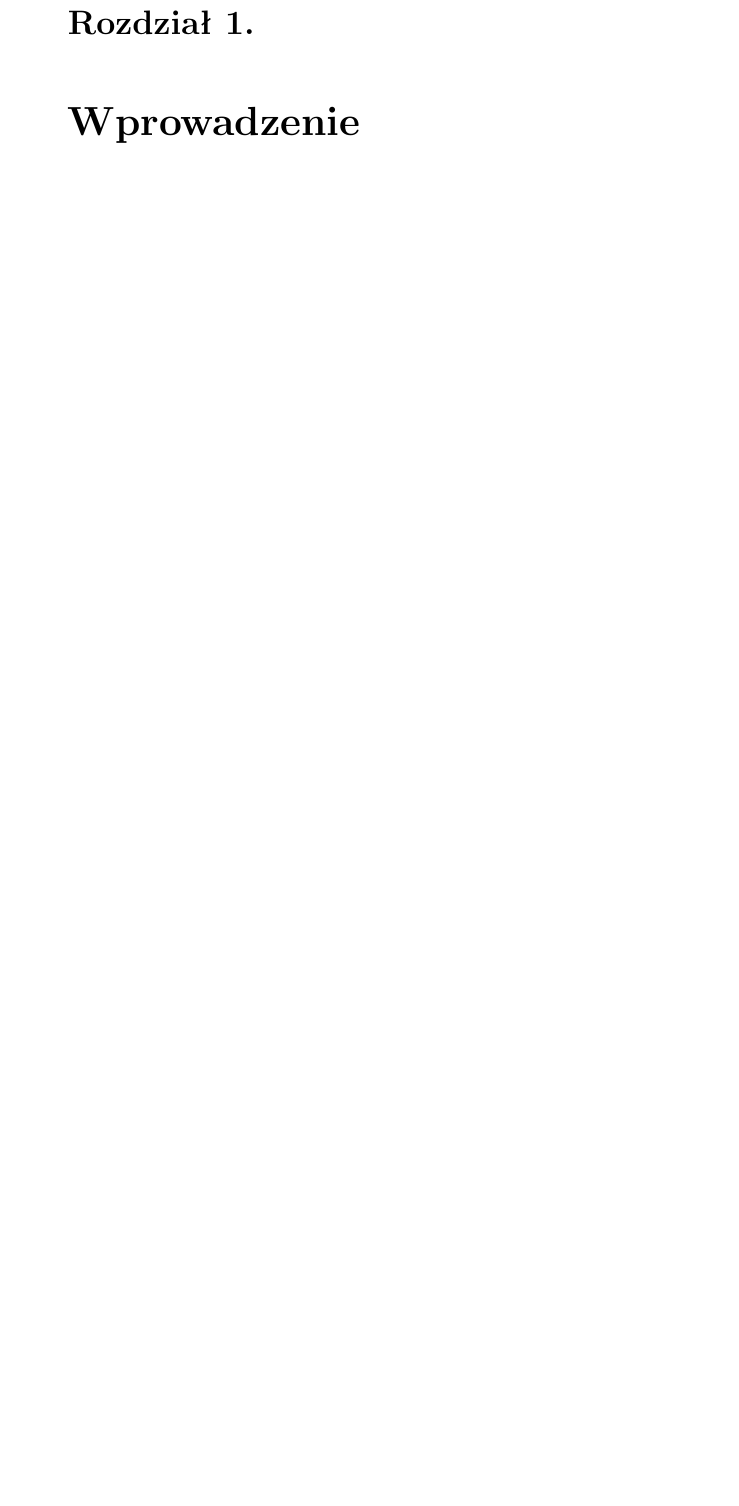
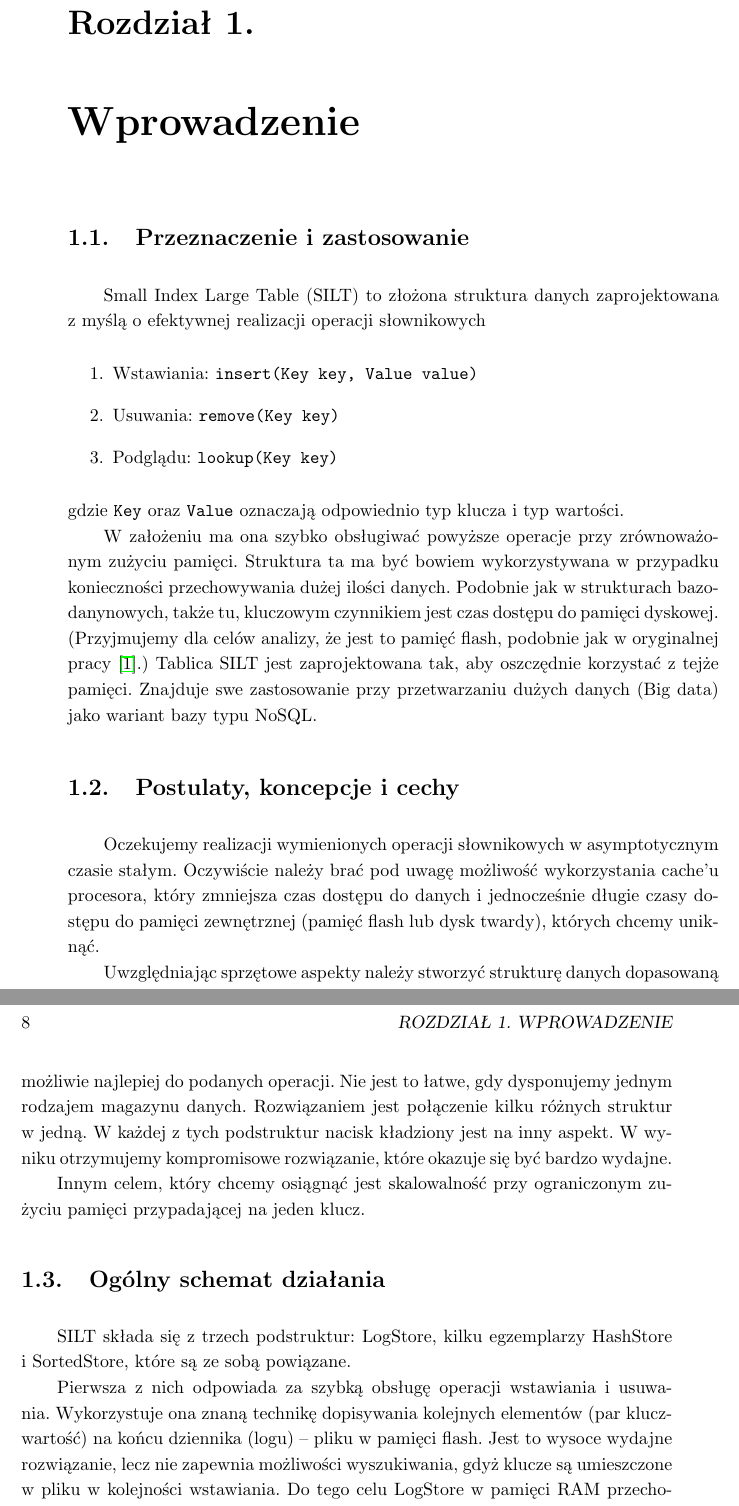
Before and after one commit to pawello3/praca_dyplomowa, a LaTeX thesis (text/praca_licencjacka.tex): part of page 7 of 9 before the commit and two parts of pages 7 and 8 of 17 after it, the two joined at a grey line, cut so that both start at the same text, the shorter picture padded with empty space. Compiled offline with pdfLaTeX.

Commit message:
Dodanie pierwszego rodziału w pracy licencjackiej

```diff
--- a/text/praca_licencjacka.tex
+++ b/text/praca_licencjacka.tex
@@ -7,9 +7,8 @@
 
 \polishtitle{Analiza teoretyczna i porównawcza\fmlinebreak efektywnej pamięciowo, wysoce wydajnej\fmlinebreak tablicy asocjacyjnej SILT\fmlinebreak (Small Index Large Table)}
 \englishtitle{Theoretical and Comparative Analysis of\fmlinebreak Memory-Efficient, High-Performance\fmlinebreak Associative Array SILT\fmlinebreak (Small Index Large Table)}
-\polishabstract{SILT (Small Index Large Table) jest efektywną pamięciowo, wysoce wydajną tablicą asocjacyjną. Stanowi alternatywę dla innych popularnych struktur danych opracowanych na potrzeby rozwiązania problemu przechowywania par klucz-wartość. Została utworzona z myślą o ograniczeniu i zbalansowaniu zużycia pamięci oraz czasu obliczeń. W swojej pracy chcę się skupić na analizie teoretycznej tej struktury danych oraz na porównaniu jej działania z dostępną w bibliotece standardowej języka \cpp\ funkcją std::map. W ramach analizy opiszę konstrukcję tej struktury obejmującą trzy główne części składowe -- SortedStore, HashStore oraz LogStore, jak również metodę haszowania kukułczego, która jest w niej wykorzystywana. Zaimplementuję tę strukturę danych i zbadam empirycznie jej wydajność. Porównam ją z wynikami teoretycznymi i doświadczalnymi, przedstawionymi przez jej twórców.}
-\englishabstract{\indent SILT (Small Index Large Table) is memory-effective high-performance associative array. It is an alternative for other popular data structures that solve key-value storage problem. It was developed for purpose of reducing and balancing memory usage and computation time. In my thesis I would like to focus on theoretical analysis of this data structure and comparison with \cpp\ standard library's function std::map. As part of analysis I will describe its construction consisting of three main parts\linebreak -- SortedStore, HashStore, LogStore and cuckoo hashing method. I will implement this structure and empirically examine its performance. I will compare it with theoretical and experimental results, shown by its authors.}
-% data TODO
+\polishabstract{SILT (Small Index Large Table) jest efektywną pamięciowo, wysoce wydajną tablicą asocjacyjną. Stanowi alternatywę dla innych popularnych struktur danych opracowanych na potrzeby rozwiązania problemu przechowywania par klucz-wartość. Została utworzona z myślą o ograniczeniu i zbalansowaniu zużycia pamięci oraz czasu obliczeń. W swojej pracy chcę się skupić na analizie teoretycznej tej struktury danych oraz na porównaniu jej działania z dostępną w bibliotece standardowej języka \cpp\ funkcją \texttt{std::unordered\_map}. W ramach analizy opiszę konstrukcję tej struktury obejmującą trzy główne części składowe -- SortedStore, HashStore oraz LogStore, jak również metodę haszowania kukułczego, która jest w niej wykorzystywana. Zaimplementuję tę strukturę danych i zbadam empirycznie jej wydajność. Porównam ją z wynikami teoretycznymi i doświadczalnymi, przedstawionymi przez jej twórców.}
+\englishabstract{\indent SILT (Small Index Large Table) is memory-effective high-performance associative array. It is an alternative for other popular data structures that solve key-value storage problem. It was developed for purpose of reducing and balancing memory usage and computation time. In my thesis I would like to focus on theoretical analysis of this data structure and comparison with \cpp\ standard library's function \texttt{std::unordered\_map}. As part of analysis I will describe its construction consisting of three main parts -- SortedStore, HashStore, LogStore and cuckoo hashing method. I will implement this structure and empirically examine its performance. I~will compare it with theoretical and experimental results, shown by its authors.}
 \author{Paweł Guzewicz}
 \advisor{dr hab. Marek Piotrów}
 \transcriptnum{263664}
@@ -23,3 +22,25 @@
 
 \begin{document}
 	\chapter{Wprowadzenie}
+		\section{Przeznaczenie i zastosowanie}
+			Small Index Large Table (SILT) to złożona struktura danych zaprojektowana z~myślą o efektywnej realizacji operacji słownikowych
+			\begin{enumerate}
+				\item
+					Wstawiania: \texttt{insert(Key key, Value value)}
+				\item
+					Usuwania: \texttt{remove(Key key)}
+				\item
+					Podglądu: \texttt{lookup(Key key)}
+			\end{enumerate}
+			gdzie \texttt{Key} oraz \texttt{Value} oznaczają odpowiednio typ klucza i typ wartości.\\
+			\indent W założeniu ma ona szybko obsługiwać powyższe operacje przy zrównoważonym zużyciu pamięci. Struktura ta ma być bowiem wykorzystywana w przypadku konieczności przechowywania dużej ilości danych. Podobnie jak w strukturach bazo-danynowych, także tu, kluczowym czynnikiem jest czas dostępu do pamięci dyskowej. (Przyjmujemy dla celów analizy, że jest to pamięć flash, podobnie jak w oryginalnej pracy \cite{SILT}.) Tablica SILT jest zaprojektowana tak, aby oszczędnie korzystać z tejże pamięci. Znajduje swe zastosowanie przy przetwarzaniu dużych danych (Big data) jako wariant bazy typu NoSQL.
+		\section{Postulaty, koncepcje i cechy}
+			Oczekujemy realizacji wymienionych operacji słownikowych w asymptotycznym czasie stałym. Oczywiście należy brać pod uwagę możliwość wykorzystania cache'u procesora, który zmniejsza czas dostępu do danych i jednocześnie długie czasy dostępu do pamięci zewnętrznej (pamięć flash lub dysk twardy), których chcemy uniknąć.\\
+			\indent Uwzględniając sprzętowe aspekty należy stworzyć strukturę danych dopasowaną możliwie najlepiej do podanych operacji. Nie jest to łatwe, gdy dysponujemy jednym rodzajem magazynu danych. Rozwiązaniem jest połączenie kilku różnych struktur w~jedną. W każdej z tych podstruktur nacisk kładziony jest na inny aspekt. W~wyniku otrzymujemy kompromisowe rozwiązanie, które okazuje się być bardzo wydajne.\\
+			\indent Innym celem, który chcemy osiągnąć jest skalowalność przy ograniczonym zużyciu pamięci przypadającej na jeden klucz.
+		\section{Ogólny schemat działania}
+			SILT składa się z trzech podstruktur: LogStore, kilku egzemplarzy HashStore i~SortedStore, które są ze sobą powiązane.\\
+			\indent Pierwsza z nich odpowiada za szybką obsługę operacji wstawiania i usuwania. Wykorzystuje ona znaną technikę dopisywania kolejnych elementów (par klucz-wartość) na końcu dziennika (logu) -- pliku w pamięci flash. Jest to wysoce wydajne rozwiązanie, lecz nie zapewnia możliwości wyszukiwania, gdyż klucze są umieszczone w pliku w kolejności wstawiania. Do tego celu LogStore w~pamięci RAM przechowuje tablicę z haszowaniem, opartą o metodę haszowania kukułczego.\\
+			\indent Podstruktury drugiego rodzaju (HashStore) są skompresowaną wersją LogStore. Nowa jednostka powstaje w wyniku konwersji przepełnionego LogStore'u. HashStore'y również zawierają tablice z haszowaniem pozbawione indeksu, przez co efektywniej wykorzystują pamięć. Ich jedynym zadaniem jest obsługa operacji podglądu, wobec czego mogą być strukturami tylko do odczytu. Wszystkie dane (tablica z haszowaniem) trzymane są w pamięci flash, a w pamięci RAM zostaje umieszczony filtr, który wstępnie określa, czy dany klucz może znajdować się w tym magazynie (przy niskim odsetku fałszywych pozytywnych wskazań).
+			%\indent SortedStore
+	\chapter{Struktura danych Small Index Large Table}
```
Also changed, not shown: text/praca_licencjacka.tex (14 more changed lines).
